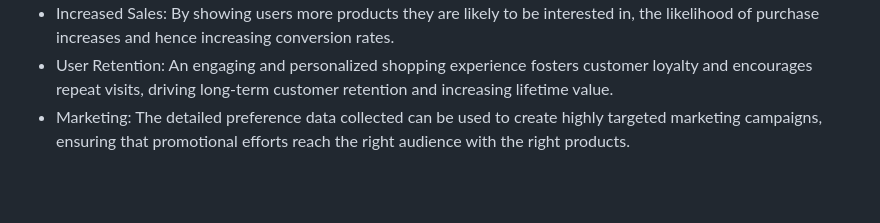
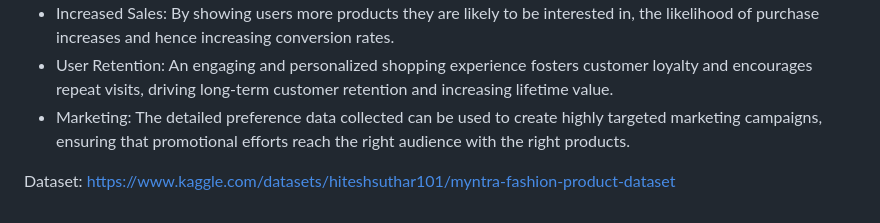
Before and after one commit to Sukriti0717/HackerRamp_Innov8, a Markdown page: README.md, the part around the change. Rendered like a GitHub page; blank space fills up the shorter version.

```diff
--- a/README.md
+++ b/README.md
@@ -26,3 +26,6 @@ https://github.com/user-attachments/assets/28267899-f518-4b13-987b-98c3916fe93b
 - Increased Sales: By showing users more products they are likely to be interested in, the likelihood of purchase increases and hence increasing conversion rates.
 - User Retention: An engaging and personalized shopping experience fosters customer loyalty and encourages repeat visits, driving long-term customer retention and increasing lifetime value.
 - Marketing: The detailed preference data collected can be used to create highly targeted marketing campaigns, ensuring that promotional efforts reach the right audience with the right products.
+
+Dataset:
+https://www.kaggle.com/datasets/hiteshsuthar101/myntra-fashion-product-dataset
```
